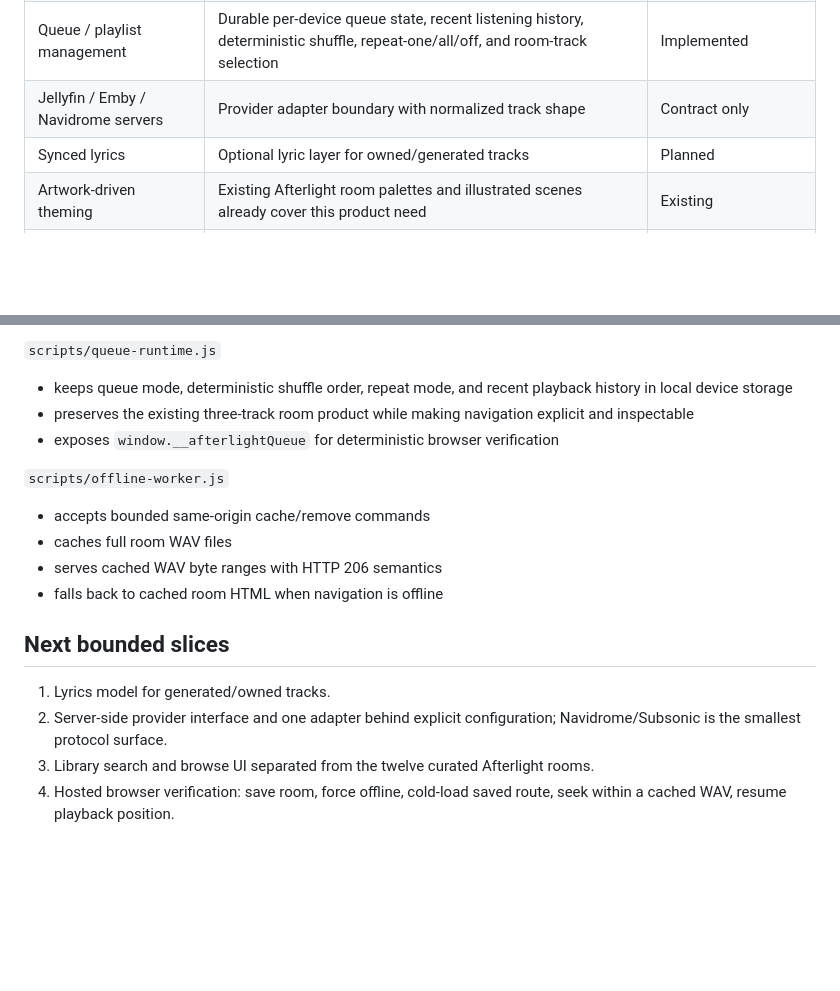
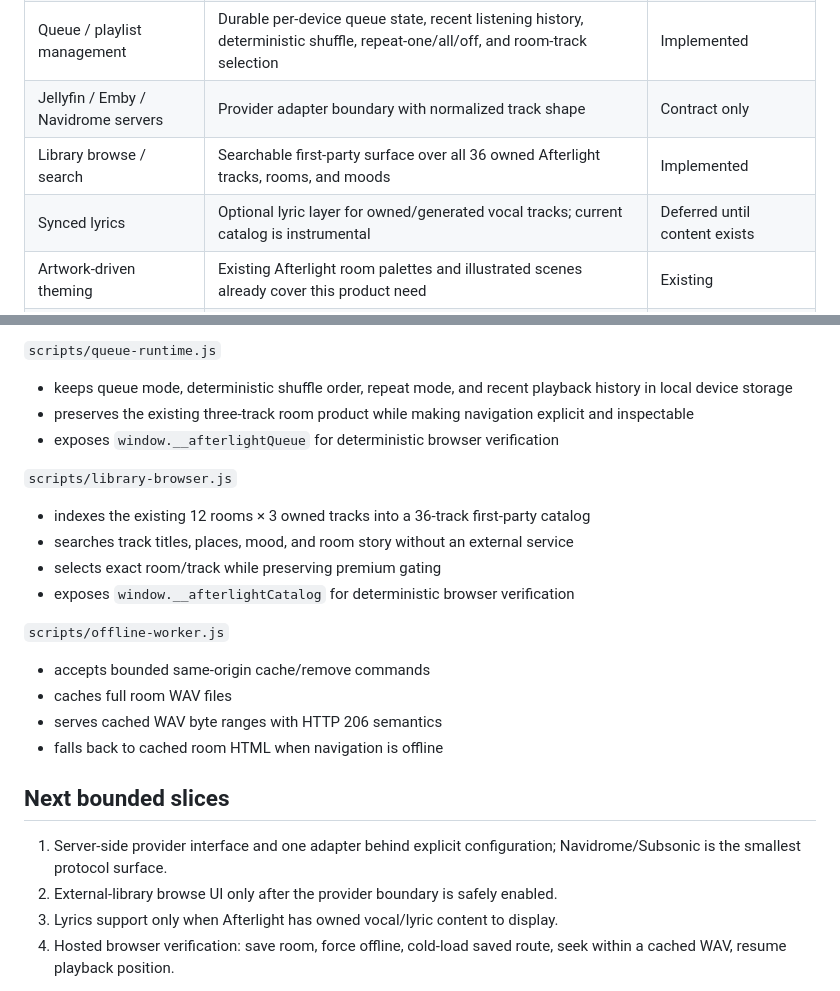
Before and after one commit to rrahul0904/afterlight-radio, a Markdown page: docs/JELLYBOX_DONOR.md, 2 parts joined by grey strips. GitHub-like rendering; blank space fills up the shorter version.

Commit message:
docs: record owned catalog slice

```diff
--- a/docs/JELLYBOX_DONOR.md
+++ b/docs/JELLYBOX_DONOR.md
@@ -20,7 +20,8 @@ JellyBox is AGPL-3.0. This branch does **not** copy JellyBox source, UI, assets,
 | Range-aware playback | Serve byte ranges from cached WAV responses | Implemented |
 | Queue / playlist management | Durable per-device queue state, recent listening history, deterministic shuffle, repeat-one/all/off, and room-track selection | Implemented |
 | Jellyfin / Emby / Navidrome servers | Provider adapter boundary with normalized track shape | Contract only |
-| Synced lyrics | Optional lyric layer for owned/generated tracks | Planned |
+| Library browse / search | Searchable first-party surface over all 36 owned Afterlight tracks, rooms, and moods | Implemented |
+| Synced lyrics | Optional lyric layer for owned/generated vocal tracks; current catalog is instrumental | Deferred until content exists |
 | Artwork-driven theming | Existing Afterlight room palettes and illustrated scenes already cover this product need | Existing |
 | Media keys / system controls | Existing Media Session integration | Existing |
 | AirPlay / DLNA / car surfaces | Native/cast adapters after core web library contract is stable | Later |
@@ -47,6 +48,12 @@ JellyBox is AGPL-3.0. This branch does **not** copy JellyBox source, UI, assets,
 - preserves the existing three-track room product while making navigation explicit and inspectable
 - exposes `window.__afterlightQueue` for deterministic browser verification
 
+`scripts/library-browser.js`
+- indexes the existing 12 rooms × 3 owned tracks into a 36-track first-party catalog
+- searches track titles, places, mood, and room story without an external service
+- selects exact room/track while preserving premium gating
+- exposes `window.__afterlightCatalog` for deterministic browser verification
+
 `scripts/offline-worker.js`
 - accepts bounded same-origin cache/remove commands
 - caches full room WAV files
@@ -55,9 +62,9 @@ JellyBox is AGPL-3.0. This branch does **not** copy JellyBox source, UI, assets,
 
 ## Next bounded slices
 
-1. Lyrics model for generated/owned tracks.
-2. Server-side provider interface and one adapter behind explicit configuration; Navidrome/Subsonic is the smallest protocol surface.
-3. Library search and browse UI separated from the twelve curated Afterlight rooms.
+1. Server-side provider interface and one adapter behind explicit configuration; Navidrome/Subsonic is the smallest protocol surface.
+2. External-library browse UI only after the provider boundary is safely enabled.
+3. Lyrics support only when Afterlight has owned vocal/lyric content to display.
 4. Hosted browser verification: save room, force offline, cold-load saved route, seek within a cached WAV, resume playback position.
 
 No production-readiness claim should be made until the hosted offline/cold-start and range-seek evidence is collected on the exact deployed commit.
```
